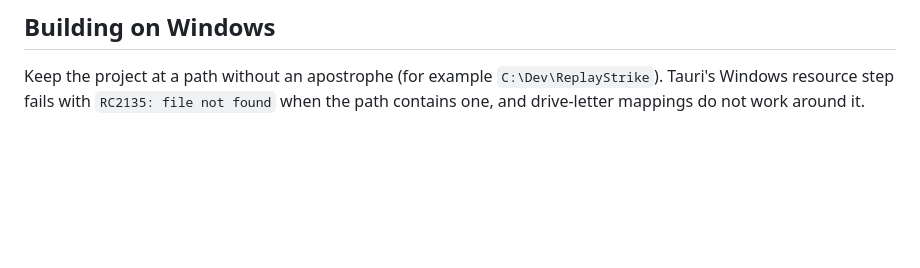
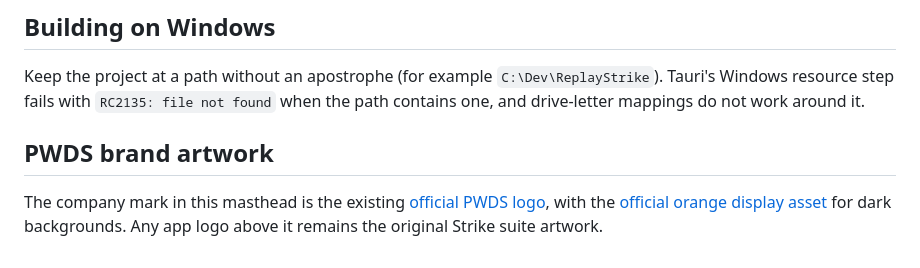
Before and after one commit to Gerbzz/ReplayStrike, a Markdown page: README.md, the part around one of its changes. GitHub-like rendering; blank space fills up the shorter version.

Commit message:
Display the official PWDS company logo

```diff
--- a/README.md
+++ b/README.md
@@ -95,3 +100,7 @@ The build is configured for a per-user NSIS installer at `src-tauri/target/relea
 ## Building on Windows
 
 Keep the project at a path without an apostrophe (for example `C:\Dev\ReplayStrike`). Tauri's Windows resource step fails with `RC2135: file not found` when the path contains one, and drive-letter mappings do not work around it.
+
+## PWDS brand artwork
+
+The company mark in this masthead is the existing [official PWDS logo](https://github.com/Gerbzz/PWDS-Website/blob/main/public/prowebdevsolutions-logo.png), with the [official orange display asset](https://prowebdevsolutions.com/images/prowebdevsolutions-logo-orange.svg) for dark backgrounds. Any app logo above it remains the original Strike suite artwork.
```
Also changed, not shown: other parts of README.md (+6 -1 lines), assets/branding/PWDS-logo.png (added), 1 other file.
